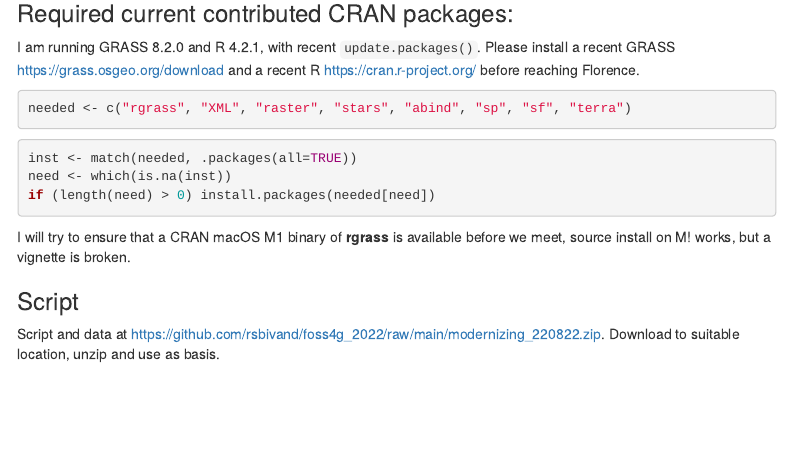
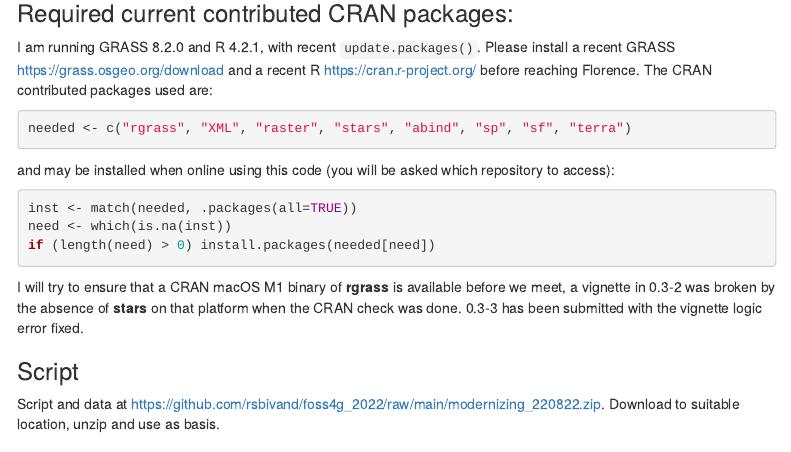
Before and after one commit to rsbivand/foss4g_2022, an R Markdown document (modernizing_220822.Rmd): the page in a window 1100 px wide, from 300 px down. Rendered offline with R 4.5, knitr and Pandoc, with nearby package versions; menus at the side of the page are left out.

Commit message:
report 0.3-3 submission

````diff
--- a/modernizing_220822.Rmd
+++ b/modernizing_220822.Rmd
@@ -24,11 +24,13 @@ All the material presented here, to the extent it is original, is available unde
 
 ### Required current contributed CRAN packages:
 
-I am running GRASS 8.2.0 and R 4.2.1, with recent `update.packages()`. Please install a recent GRASS https://grass.osgeo.org/download and a recent R https://cran.r-project.org/ before reaching Florence.
+I am running GRASS 8.2.0 and R 4.2.1, with recent `update.packages()`. Please install a recent GRASS https://grass.osgeo.org/download and a recent R https://cran.r-project.org/ before reaching Florence. The CRAN contributed packages used are:
 
 ```{r, echo=TRUE}
 needed <- c("rgrass", "XML", "raster", "stars", "abind", "sp", "sf", "terra")
 ```
+
+and may be installed when online using this code (you will be asked which repository to access):
 
 ```{r, eval=FALSE}
 inst <- match(needed, .packages(all=TRUE))
@@ -36,7 +38,7 @@ need <- which(is.na(inst))
 if (length(need) > 0) install.packages(needed[need])
 ```
 
-I will try to ensure that a CRAN macOS M1 binary of **rgrass** is available before we meet, source install on M! works, but a vignette is broken.
+I will try to ensure that a CRAN macOS M1 binary of **rgrass** is available before we meet, a vignette in 0.3-2 was broken by the absence of **stars** on that platform when the CRAN check was done. 0.3-3 has been submitted with the vignette logic error fixed.
 
 ### Script
 
````
Also changed, not shown: 1 other file.
